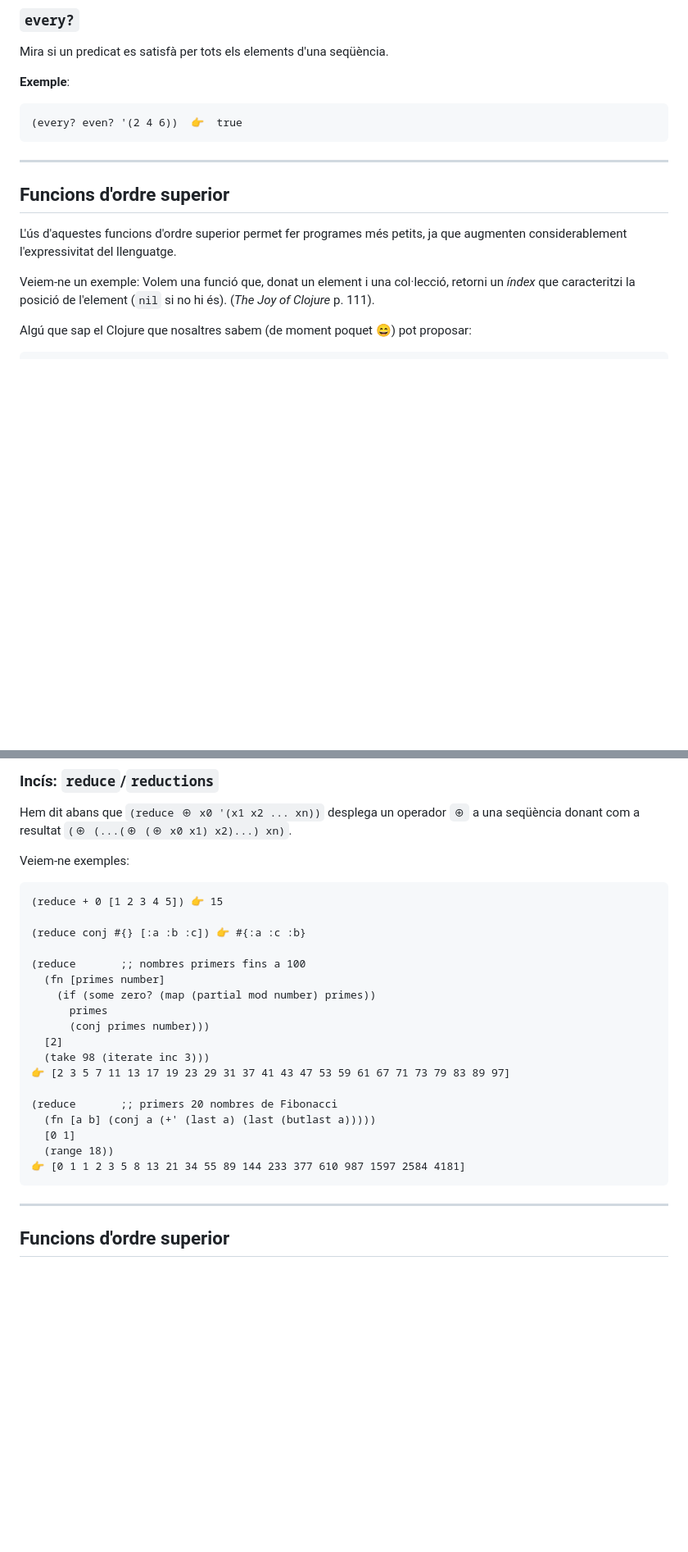
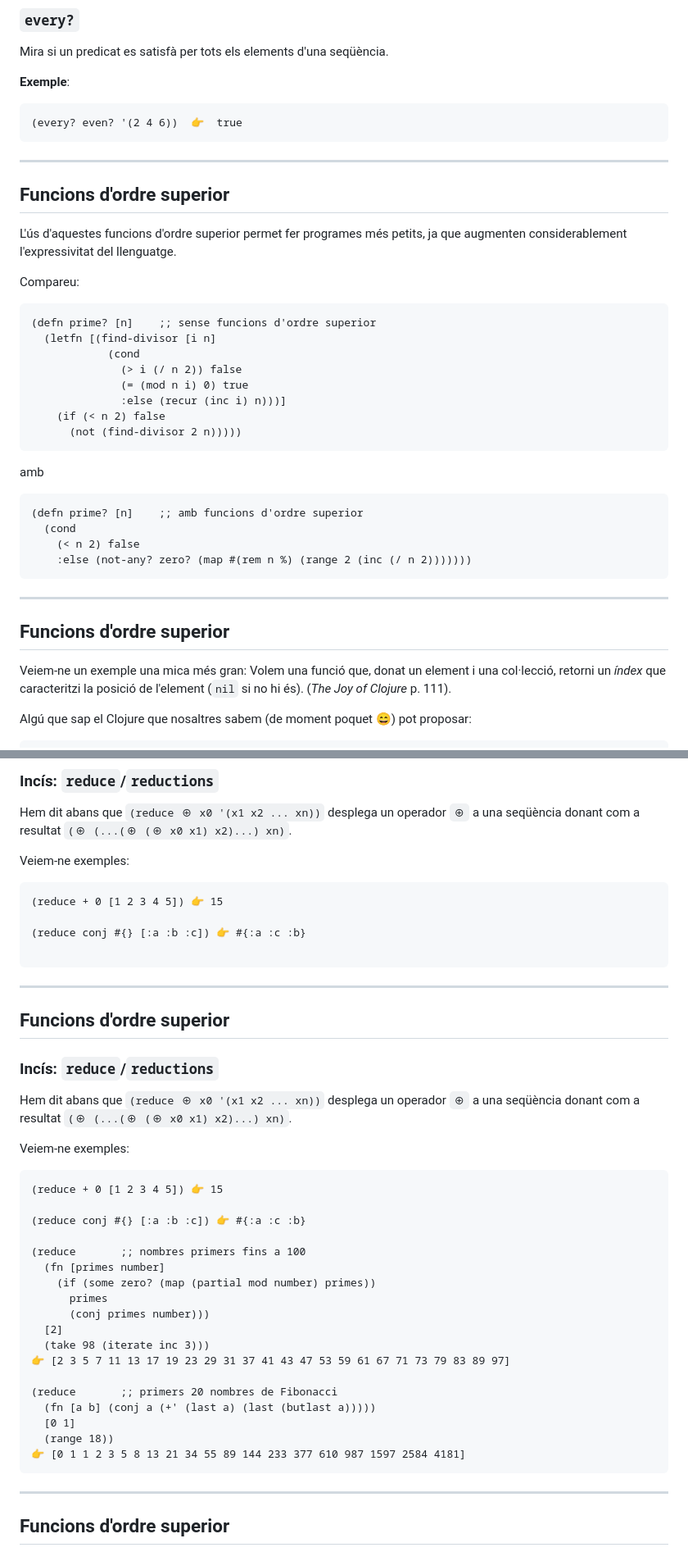
Before and after one commit to jdelgadopin/CAP2024-25, a Markdown page: s03_04.md, 2 parts joined by grey strips. Shown: that part at 82% size. GitHub-like rendering; blank space fills up the shorter version.

Commit message:
c046

````diff
--- a/s03_04.md
+++ b/s03_04.md
@@ -243,6 +243,7 @@ Mira si un predicat es satisfà per tots els elements d'una seqüència.
 ```clojure
 (every? even? '(2 4 6))  👉  true
 ```
+
 ---
 
 ## Funcions d'ordre superior
@@ -250,7 +251,33 @@ Mira si un predicat es satisfà per tots els elements d'una seqüència.
 L'ús d'aquestes funcions d'ordre superior permet fer programes més petits, ja que
 augmenten considerablement l'expressivitat del llenguatge.
 
-Veiem-ne un exemple: Volem una funció que, donat un element i una col·lecció, retorni
+Compareu:
+
+```Clojure
+(defn prime? [n]    ;; sense funcions d'ordre superior
+  (letfn [(find-divisor [i n]
+            (cond
+              (> i (/ n 2)) false
+              (= (mod n i) 0) true
+              :else (recur (inc i) n)))]
+    (if (< n 2) false
+      (not (find-divisor 2 n)))))
+```
+
+amb
+
+```Clojure
+(defn prime? [n]    ;; amb funcions d'ordre superior
+  (cond
+    (< n 2) false
+    :else (not-any? zero? (map #(rem n %) (range 2 (inc (/ n 2)))))))
+```
+
+---
+
+## Funcions d'ordre superior
+
+Veiem-ne un exemple una mica més gran: Volem una funció que, donat un element i una col·lecció, retorni
 un _índex_ que caracteritzi la posició de l'element (`nil` si no hi és).
 (_The Joy of Clojure_ p. 111).
 
@@ -384,6 +411,24 @@ Veiem-ne exemples:
 
 (reduce conj #{} [:a :b :c]) 👉 #{:a :c :b}
 
+```
+
+---
+
+## Funcions d'ordre superior
+
+### Incís: `reduce`/`reductions`
+
+Hem dit abans que `(reduce ⊕ x0 '(x1 x2 ... xn))` desplega un operador `⊕` a
+una seqüència donant com a resultat `(⊕ (...(⊕ (⊕ x0 x1) x2)...) xn)`.
+
+Veiem-ne exemples:
+
+```Clojure
+(reduce + 0 [1 2 3 4 5]) 👉 15
+
+(reduce conj #{} [:a :b :c]) 👉 #{:a :c :b}
+
 (reduce       ;; nombres primers fins a 100
   (fn [primes number]
     (if (some zero? (map (partial mod number) primes))
@@ -399,6 +444,7 @@ Veiem-ne exemples:
   (range 18))
 👉 [0 1 1 2 3 5 8 13 21 34 55 89 144 233 377 610 987 1597 2584 4181]
 ```
+
 ---
 
 ## Funcions d'ordre superior
````
Also changed, not shown: s01_02.md (+13 -2 lines), figures/sequencies.png (added).
